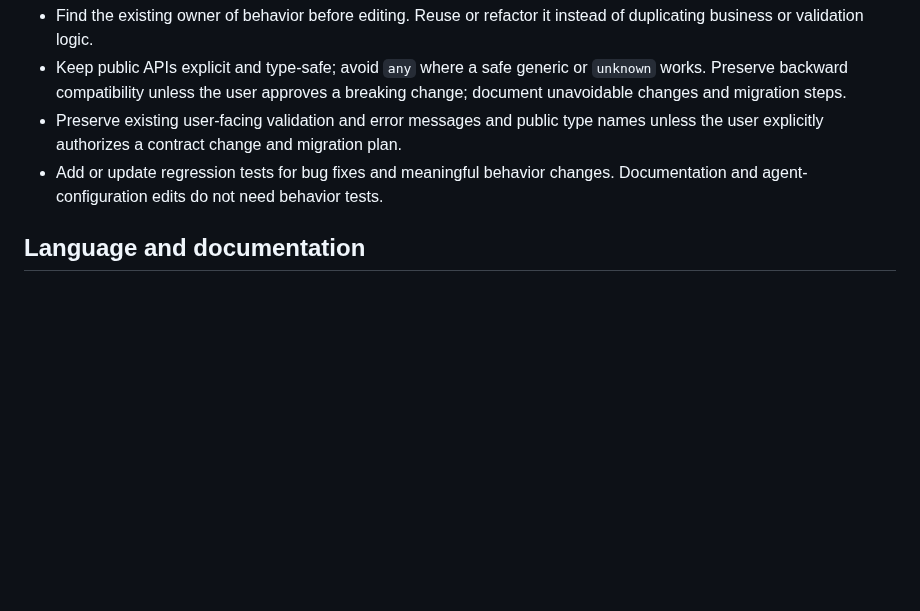
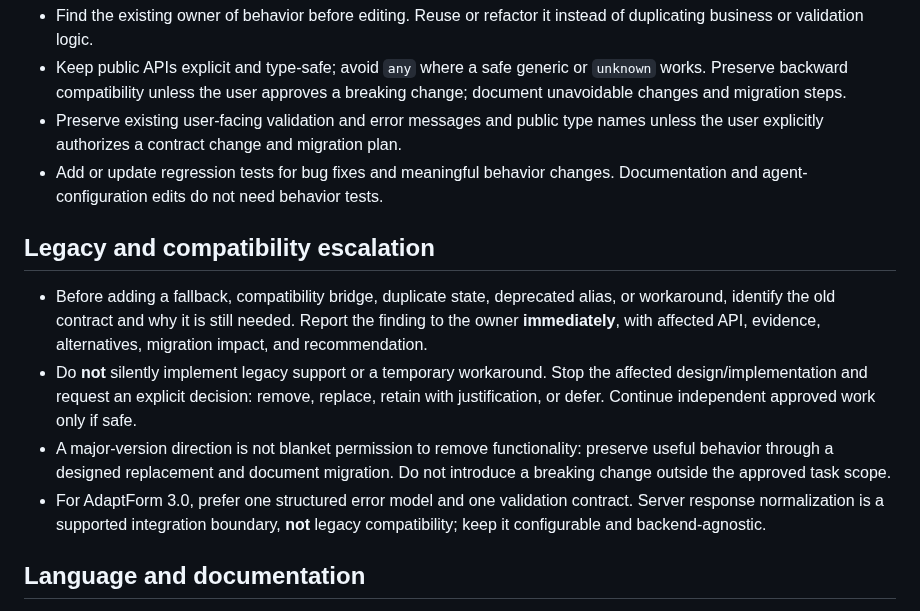
Before and after one commit to ArhiMEN/AdaptForm, a Markdown page: AGENTS.md, the part around the change. Rendered like a GitHub page; blank space fills up the shorter version.

Commit message:
docs: require escalation before legacy workarounds

```diff
--- a/AGENTS.md
+++ b/AGENTS.md
@@ -30,6 +30,14 @@
 - Preserve existing user-facing validation and error messages and public type names unless the user explicitly authorizes a contract change and migration plan.
 - Add or update regression tests for bug fixes and meaningful behavior changes. Documentation and agent-configuration edits do not need behavior tests.
 
+
+## Legacy and compatibility escalation
+
+- Before adding a fallback, compatibility bridge, duplicate state, deprecated alias, or workaround, identify the old contract and why it is still needed. Report the finding to the owner **immediately**, with affected API, evidence, alternatives, migration impact, and recommendation.
+- Do **not** silently implement legacy support or a temporary workaround. Stop the affected design/implementation and request an explicit decision: remove, replace, retain with justification, or defer. Continue independent approved work only if safe.
+- A major-version direction is not blanket permission to remove functionality: preserve useful behavior through a designed replacement and document migration. Do not introduce a breaking change outside the approved task scope.
+- For AdaptForm 3.0, prefer one structured error model and one validation contract. Server response normalization is a supported integration boundary, **not** legacy compatibility; keep it configurable and backend-agnostic.
+
 ## Language and documentation
 
 - Write code comments, test descriptions, and examples in English. Keep English documentation and complete Russian companions (`*.ru.md`) aligned. Preserve user-provided and language-neutral values.
```
